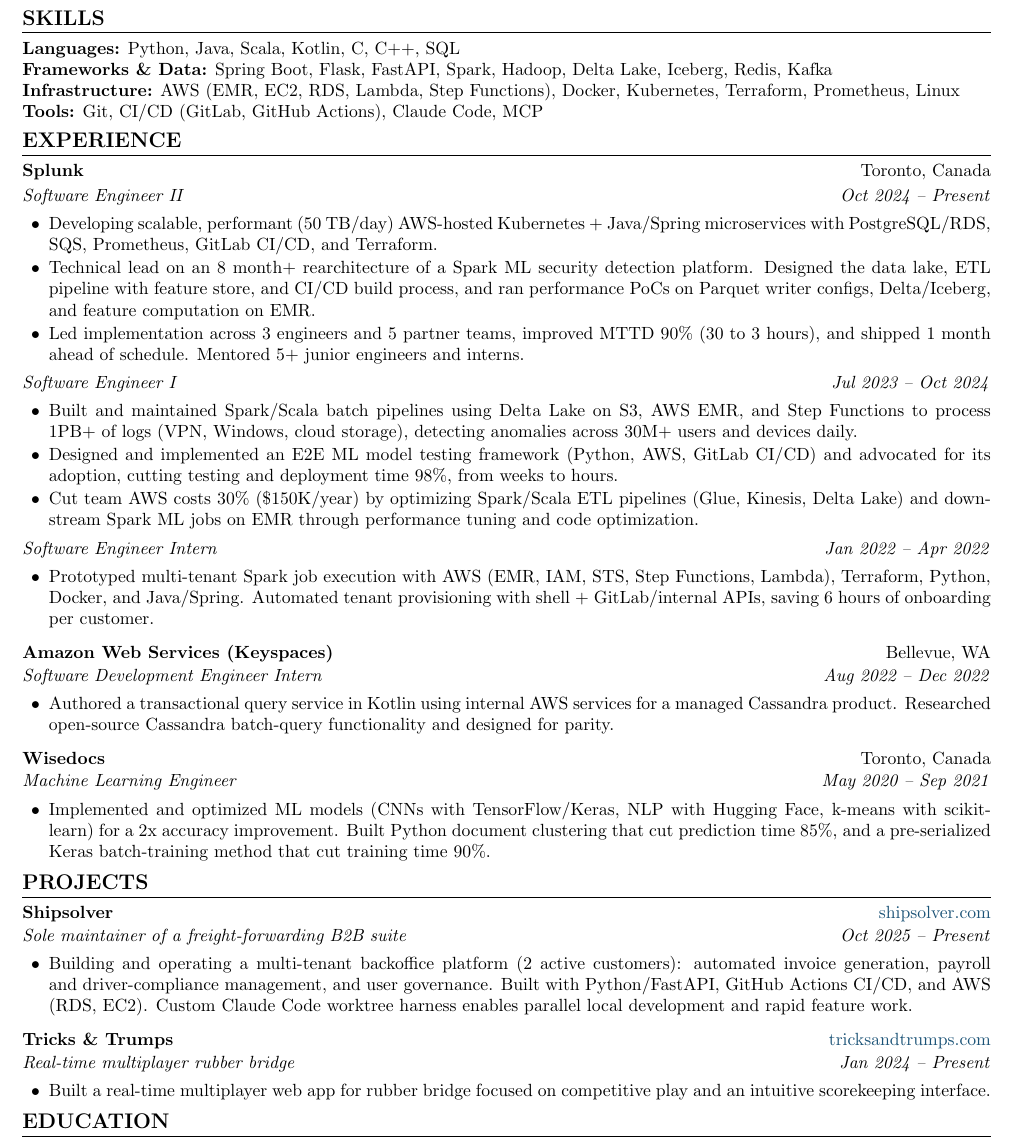
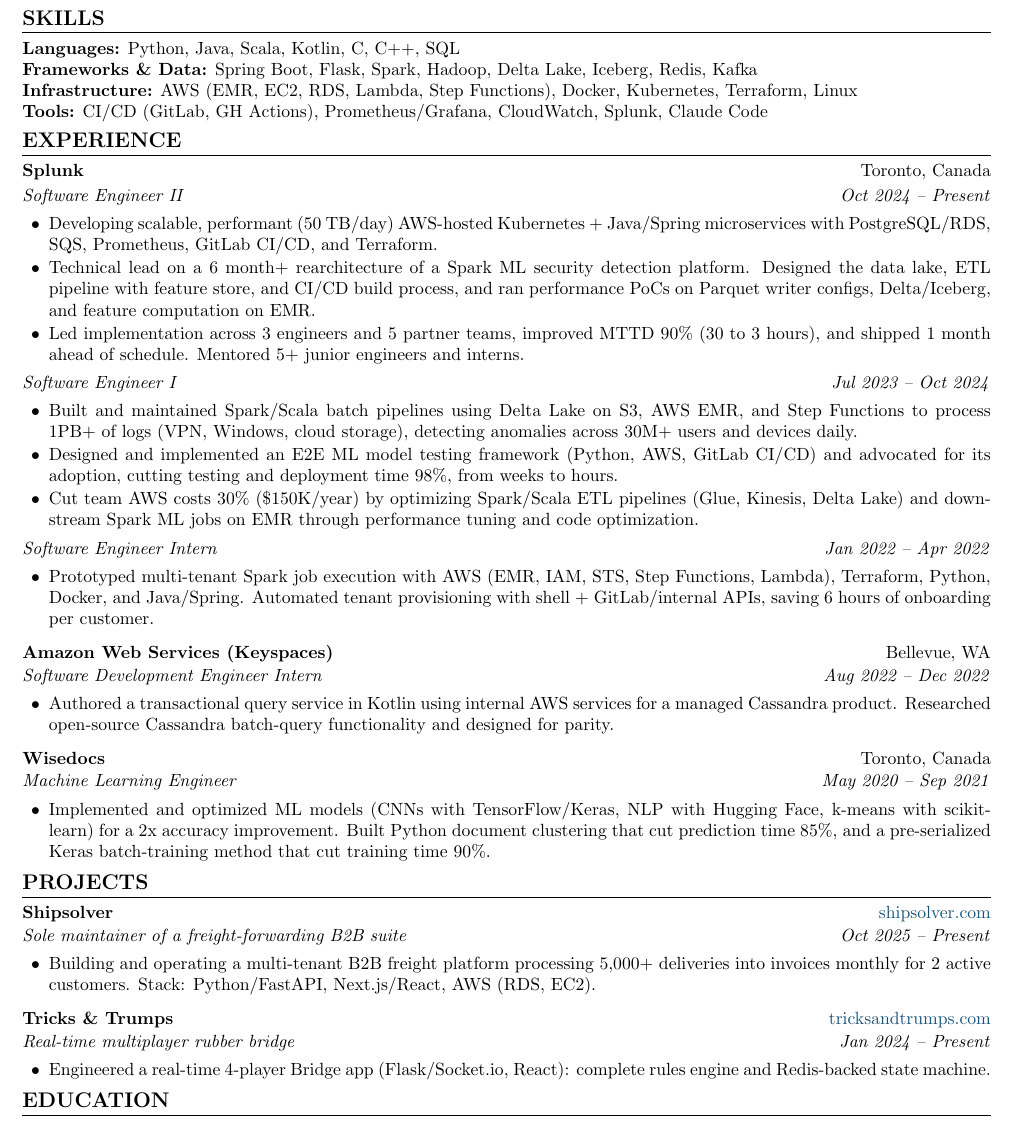
Before and after one commit to dantemazza/portfolio, a LaTeX CV (resume/resume.tex): part of the page, cut so that both start at the same text. Compiled offline with pdfLaTeX.

Commit message:
Update resume: metrics, tools, and project descriptions
- Shipsolver: lead with 5,000+ deliveries/month metric, add Next.js/React to stack
- Tricks & Trumps: highlight technical depth (rules engine, Redis-backed state machine)
- Skills: remove FastAPI, MCP, Git; add Prometheus/Grafana, CloudWatch, Splunk to Tools
- Splunk rearchitecture: 8 months → 6 months

Co-Authored-By: Claude Sonnet 4.6 <noreply@anthropic.com>

```diff
--- a/resume/resume.tex
+++ b/resume/resume.tex
@@ -57,9 +57,9 @@
 % ----- Skills -----------------------------------------------------------------
 \section{Skills}
 \textbf{Languages:} Python, Java, Scala, Kotlin, C, C++, SQL\\
-\textbf{Frameworks \& Data:} Spring Boot, Flask, FastAPI, Spark, Hadoop, Delta Lake, Iceberg, Redis, Kafka\\
-\textbf{Infrastructure:} AWS (EMR, EC2, RDS, Lambda, Step Functions), Docker, Kubernetes, Terraform, Prometheus, Linux\\
-\textbf{Tools:} Git, CI/CD (GitLab, GitHub Actions), Claude Code, MCP
+\textbf{Frameworks \& Data:} Spring Boot, Flask, Spark, Hadoop, Delta Lake, Iceberg, Redis, Kafka\\
+\textbf{Infrastructure:} AWS (EMR, EC2, RDS, Lambda, Step Functions), Docker, Kubernetes, Terraform, Linux\\
+\textbf{Tools:} CI/CD (GitLab, GH Actions), Prometheus/Grafana, CloudWatch, Splunk, Claude Code
 
 % ----- Experience -------------------------------------------------------------
 \section{Experience}
@@ -68,7 +68,7 @@
 \subrole{Software Engineer II}{Oct 2024 -- Present}
 \begin{bullets}
   \item Developing scalable, performant (50 TB/day) AWS-hosted Kubernetes + Java/Spring microservices with PostgreSQL/RDS, SQS, Prometheus, GitLab CI/CD, and Terraform.
-  \item Technical lead on an 8 month+ rearchitecture of a Spark ML security detection platform. Designed the data lake, ETL pipeline with feature store, and CI/CD build process, and ran performance PoCs on Parquet writer configs, Delta/Iceberg, and feature computation on EMR.
+  \item Technical lead on a 6 month+ rearchitecture of a Spark ML security detection platform. Designed the data lake, ETL pipeline with feature store, and CI/CD build process, and ran performance PoCs on Parquet writer configs, Delta/Iceberg, and feature computation on EMR.
   \item Led implementation across 3 engineers and 5 partner teams, improved MTTD 90\% (30 to 3 hours), and shipped 1 month ahead of schedule. Mentored 5+ junior engineers and interns.
 \end{bullets}
 
@@ -101,13 +101,13 @@
 
 \role{Shipsolver}{\href{https://shipsolver.com}{shipsolver.com}}{Sole maintainer of a freight-forwarding B2B suite}{Oct 2025 -- Present}
 \begin{bullets}
-  \item Building and operating a multi-tenant backoffice platform (2 active customers): automated invoice generation, payroll and driver-compliance management, and user governance. Built with Python/FastAPI, GitHub Actions CI/CD, and AWS (RDS, EC2). Custom Claude Code worktree harness enables parallel local development and rapid feature work.
+  \item Building and operating a multi-tenant B2B freight platform processing 5,000+ deliveries into invoices monthly for 2 active customers. Stack: Python/FastAPI, Next.js/React, AWS (RDS, EC2).
 \end{bullets}
 
 \vspace{3pt}
 \role{Tricks \& Trumps}{\href{https://tricksandtrumps.com}{tricksandtrumps.com}}{Real-time multiplayer rubber bridge}{Jan 2024 -- Present}
 \begin{bullets}
-  \item Built a real-time multiplayer web app for rubber bridge focused on competitive play and an intuitive scorekeeping interface.
+  \item Engineered a real-time 4-player Bridge app (Flask/Socket.io, React): complete rules engine and Redis-backed state machine.
 \end{bullets}
 
 % ----- Education --------------------------------------------------------------
```
Also changed, not shown: 1 other file.
